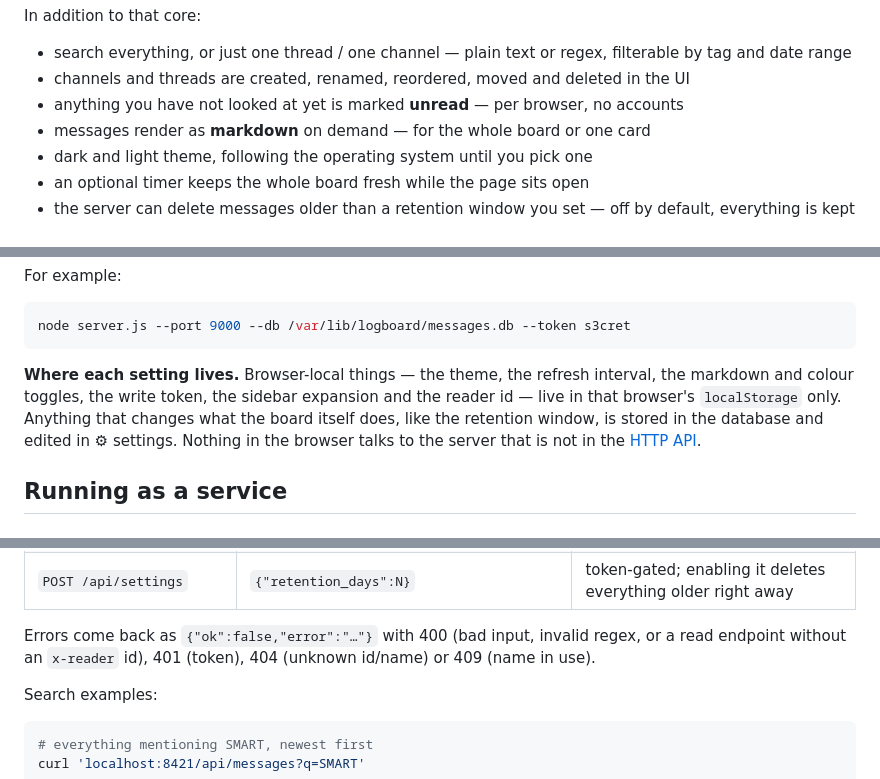
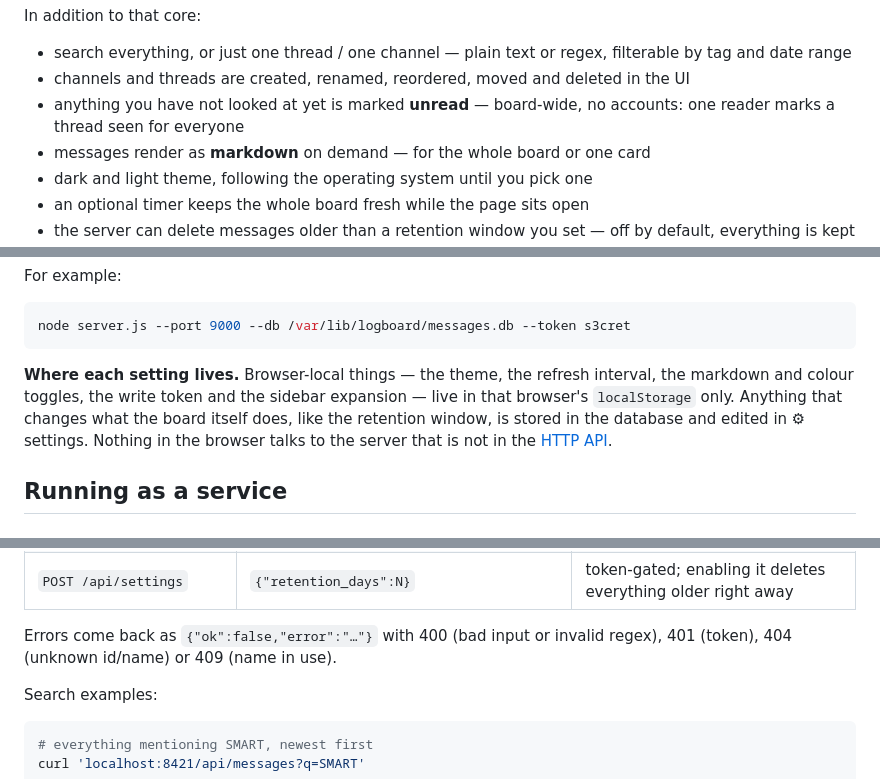
Before and after one commit to Strat00s/logboard, a Markdown page: README.md, 3 parts joined by grey strips. Rendered like a GitHub page.

````diff
--- a/README.md
+++ b/README.md
@@ -75,7 +75,7 @@ In addition to that core:
 * search everything, or just one thread / one channel — plain text or regex,
   filterable by tag and date range
 * channels and threads are created, renamed, reordered, moved and deleted in the UI
-* anything you have not looked at yet is marked **unread** — per browser, no accounts
+* anything you have not looked at yet is marked **unread** — board-wide, no accounts: one reader marks a thread seen for everyone
 * messages render as **markdown** on demand — for the whole board or one card
 * dark and light theme, following the operating system until you pick one
 * an optional timer keeps the whole board fresh while the page sits open
@@ -386,8 +387,8 @@ node server.js --port 9000 --db /var/lib/logboard/messages.db --token s3cret
 ```
 
 **Where each setting lives.** Browser-local things — the theme, the refresh
-interval, the markdown and colour toggles, the write token, the sidebar expansion and the
-reader id — live in that browser's `localStorage` only. Anything that changes
+interval, the markdown and colour toggles, the write token and the sidebar expansion —
+live in that browser's `localStorage` only. Anything that changes
 what the board itself does, like the retention window, is stored in the database
 and edited in ⚙ settings. Nothing in the browser talks to the server that is not
 in the [HTTP API](#http-api).
@@ -477,8 +478,8 @@ without it every `unread` is `0`/`false`.
 | `GET /api/settings` | — | the server-wide settings: `{"retention_days":N}`, `0` = keep everything |
 | `POST /api/settings` | `{"retention_days":N}` | token-gated; enabling it deletes everything older right away |
 
-Errors come back as `{"ok":false,"error":"…"}` with 400 (bad input, invalid regex, or a
-read endpoint without an `x-reader` id), 401 (token), 404 (unknown id/name) or 409 (name in use).
+Errors come back as `{"ok":false,"error":"…"}` with 400 (bad input or invalid regex),
+401 (token), 404 (unknown id/name) or 409 (name in use).
 
 Search examples:
 
````
Also changed, not shown: other parts of README.md (+15 -14 lines).
